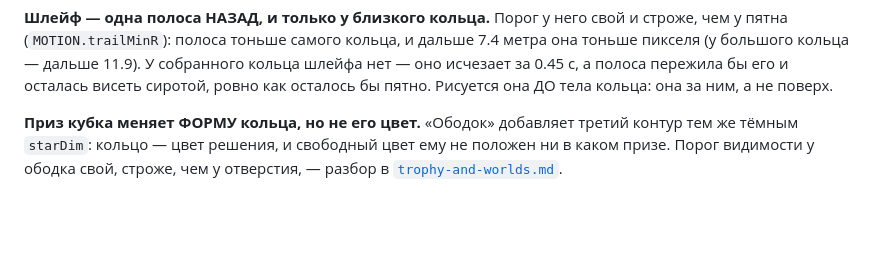
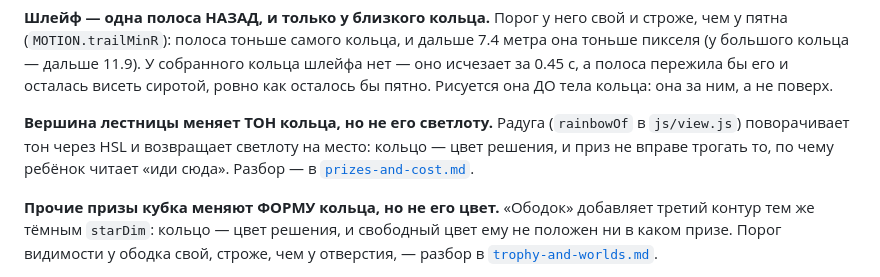
Before and after one commit to VCMacte/run-game, a Markdown page: docs/rings.md, the part around the change. GitHub-like rendering; blank space fills up the shorter version.

```diff
--- a/docs/rings.md
+++ b/docs/rings.md
@@ -118,7 +118,12 @@
 исчезает за 0.45 с, а полоса пережила бы его и осталась висеть сиротой, ровно
 как осталось бы пятно. Рисуется она ДО тела кольца: она за ним, а не поверх.
 
-**Приз кубка меняет ФОРМУ кольца, но не его цвет.** «Ободок» добавляет третий
+**Вершина лестницы меняет ТОН кольца, но не его светлоту.** Радуга
+(`rainbowOf` в `js/view.js`) поворачивает тон через HSL и возвращает светлоту
+на место: кольцо — цвет решения, и приз не вправе трогать то, по чему ребёнок
+читает «иди сюда». Разбор — в [`prizes-and-cost.md`](prizes-and-cost.md).
+
+**Прочие призы кубка меняют ФОРМУ кольца, но не его цвет.** «Ободок» добавляет третий
 контур тем же тёмным `starDim`: кольцо — цвет решения, и свободный цвет ему не
 положен ни в каком призе. Порог видимости у ободка свой, строже, чем у
 отверстия, — разбор в [`trophy-and-worlds.md`](trophy-and-worlds.md).
```
Also changed, not shown: docs/prizes-and-cost.md (+33 -0 lines).
